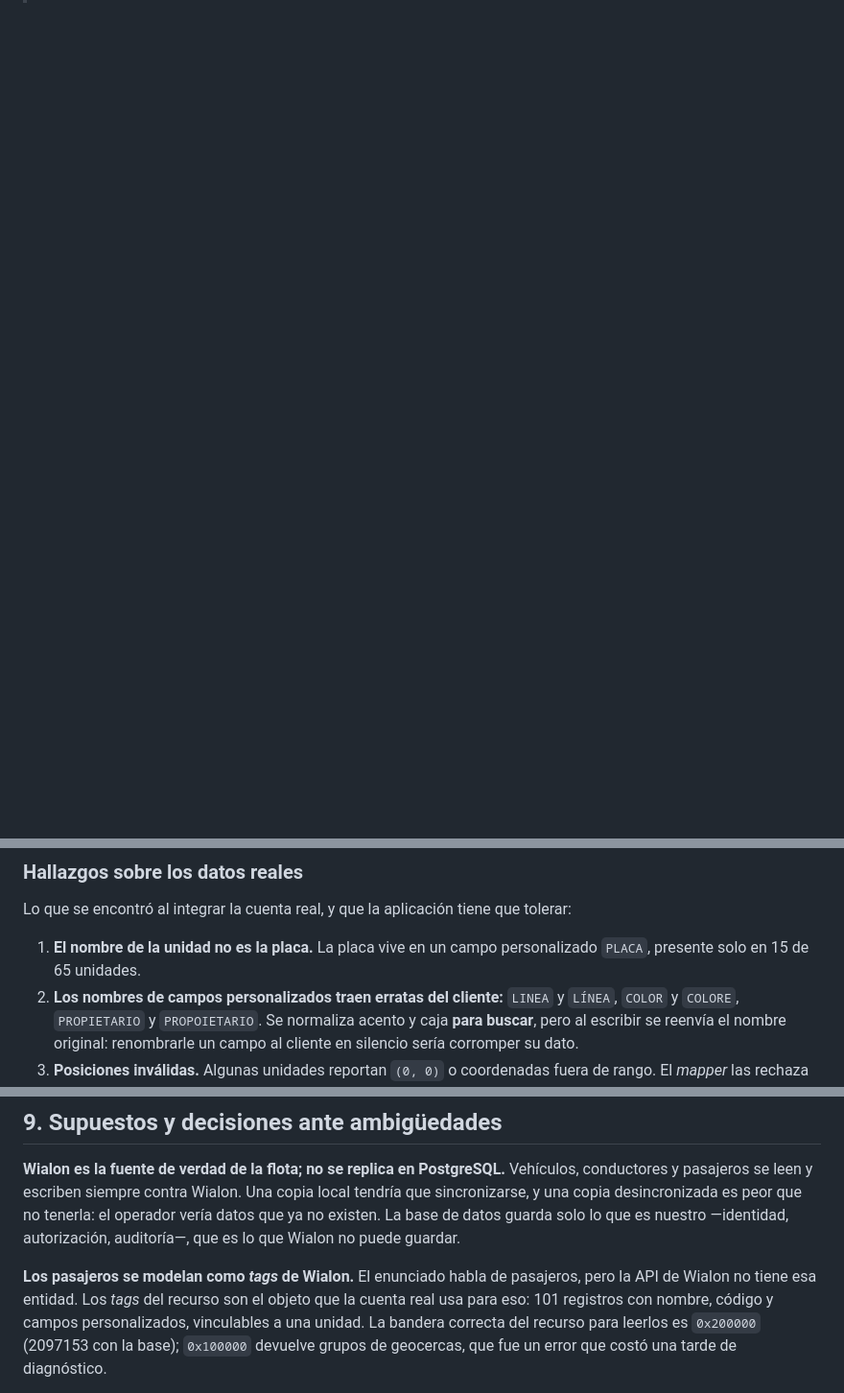
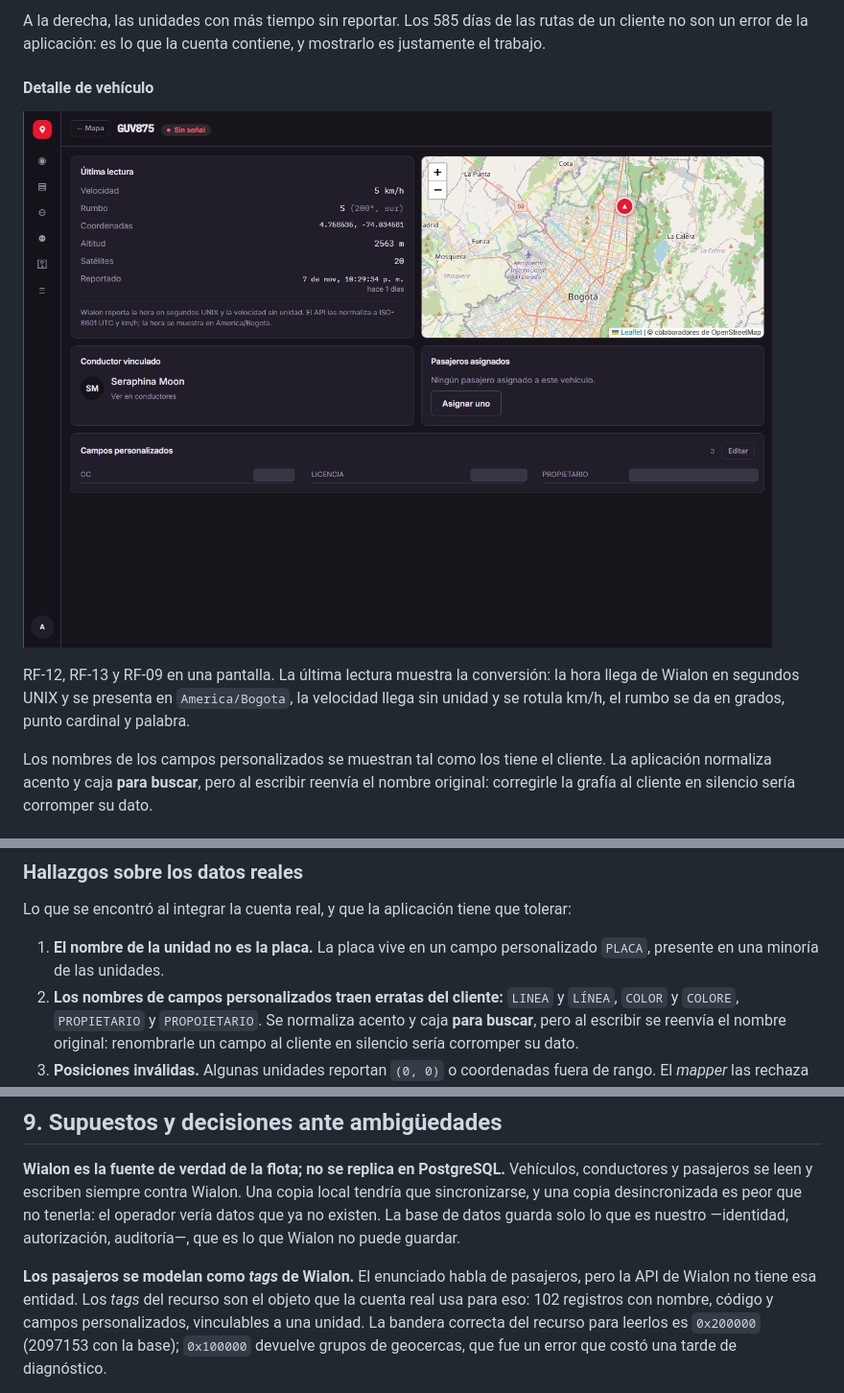
Before and after one commit to davecoude/sigmogps, a Markdown page: README.md, 3 parts joined by grey strips. Shown at 96% size. Drawn GitHub-style; pictures changed too: docs/capturas/03-detalle.png (added); blank space fills up the shorter version.

```diff
--- a/README.md
+++ b/README.md
@@ -42,0 +71,18 @@ kilómetros por hora y estados derivados.
+A la derecha, las unidades con más tiempo sin reportar. Los 585 días de las
+rutas de un cliente no son un error de la aplicación: es lo que la cuenta
+contiene, y mostrarlo es justamente el trabajo.
+
+#### Detalle de vehículo
+
+![Detalle del vehículo GUV875 con última lectura convertida, conductor vinculado, pasajeros asignados y campos personalizados](docs/capturas/03-detalle.png)
+
+RF-12, RF-13 y RF-09 en una pantalla. La última lectura muestra la conversión:
+la hora llega de Wialon en segundos UNIX y se presenta en `America/Bogota`, la
+velocidad llega sin unidad y se rotula km/h, el rumbo se da en grados, punto
+cardinal y palabra.
+
+Los nombres de los campos personalizados se muestran tal como los tiene el
+cliente. La aplicación normaliza acento y caja **para buscar**, pero al escribir
+reenvía el nombre original: corregirle la grafía al cliente en silencio sería
+corromper su dato.
+
@@ -519,7 +590,7 @@ Lo que se encontró al integrar la cuenta real, y que la aplicación tiene que
 tolerar:
 
 1. **El nombre de la unidad no es la placa.** La placa vive en un campo
-   personalizado `PLACA`, presente solo en 15 de 65 unidades.
+   personalizado `PLACA`, presente en una minoría de las unidades.
 2. **Los nombres de campos personalizados traen erratas del cliente:** `LINEA` y
    `LÍNEA`, `COLOR` y `COLORE`, `PROPIETARIO` y `PROPOIETARIO`. Se normaliza
    acento y caja **para buscar**, pero al escribir se reenvía el nombre
@@ -584,7 +655,7 @@ puede guardar.
 
 **Los pasajeros se modelan como *tags* de Wialon.** El enunciado habla de
 pasajeros, pero la API de Wialon no tiene esa entidad. Los *tags* del recurso son
-el objeto que la cuenta real usa para eso: 101 registros con nombre, código y
+el objeto que la cuenta real usa para eso: 102 registros con nombre, código y
 campos personalizados, vinculables a una unidad. La bandera correcta del recurso
 para leerlos es `0x200000` (2097153 con la base); `0x100000` devuelve grupos de
 geocercas, que fue un error que costó una tarde de diagnóstico.
```
Also changed, not shown: other parts of README.md (+57 -4 lines), docs/defensa-tecnica.md (+1 -1 lines), docs/capturas/01-mapa.png (added), docs/capturas/02-tablero.png (added), docs/capturas/04-conductores.png (added), docs/capturas/05-pasajeros.png (added), docs/capturas/06-auditoria.png (added).
